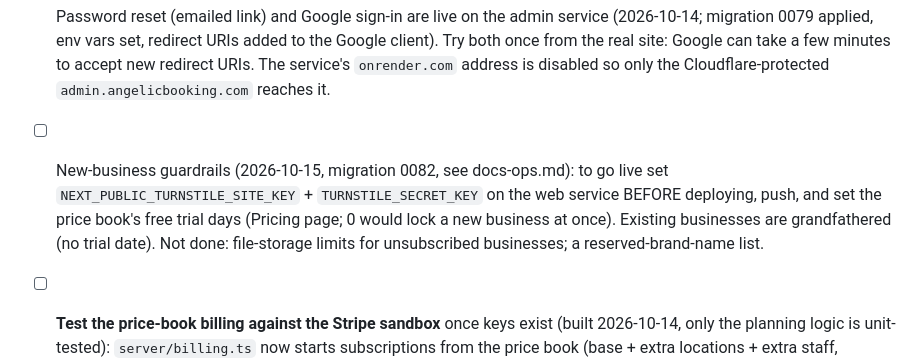
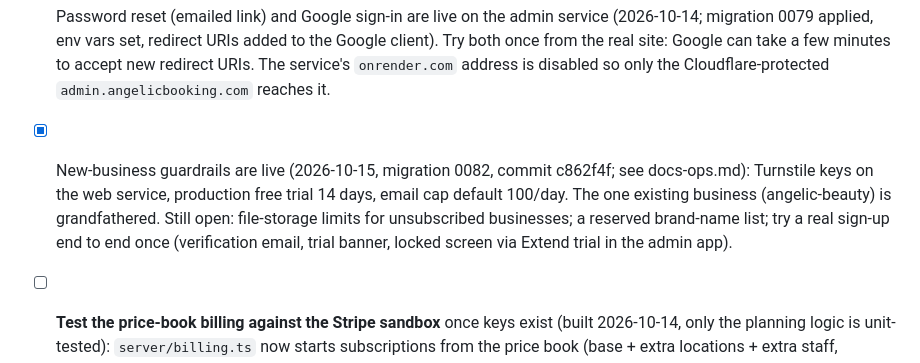
Before and after one commit to feelosophy13/angelicbooking, a Markdown page: TODO.md, the part around the change. Drawn GitHub-style.

Commit message:
TODO: new-business guardrails are live
Co-Authored-By: Claude Sonnet 5.5 <noreply@anthropic.com>

```diff
--- a/TODO.md
+++ b/TODO.md
@@ -61,7 +61,7 @@ Operational detail (ids, commands, env names) lives in `docs-ops.md`; product pl
 - [x] `admin-role.sql` applied to production 2026-10-14 (role without BYPASSRLS, read policy on all 60 tenant tables, write only to pricing, audit log and the suspend/comp/trial columns). Re-run it after any migration that adds a tenant table.
 - [x] Cloudflare Access in front of the admin app (2026-10-14): Zero Trust team `plain-tooth-40f9`, app "Angelic platform admin", policy "Owner only" (your email, one-time code), 8h sessions, `admin` DNS record proxied. Add a second email there if someone else ever needs access.
 - [x] Password reset (emailed link) and Google sign-in are live on the admin service (2026-10-14; migration 0079 applied, env vars set, redirect URIs added to the Google client). Try both once from the real site: Google can take a few minutes to accept new redirect URIs. The service's `onrender.com` address is disabled so only the Cloudflare-protected `admin.angelicbooking.com` reaches it.
-- [ ] New-business guardrails (2026-10-15, migration 0082, see docs-ops.md): to go live set `NEXT_PUBLIC_TURNSTILE_SITE_KEY` + `TURNSTILE_SECRET_KEY` on the web service BEFORE deploying, push, and set the price book's free trial days (Pricing page; 0 would lock a new business at once). Existing businesses are grandfathered (no trial date). Not done: file-storage limits for unsubscribed businesses; a reserved-brand-name list.
+- [x] New-business guardrails are live (2026-10-15, migration 0082, commit c862f4f; see docs-ops.md): Turnstile keys on the web service, production free trial 14 days, email cap default 100/day. The one existing business (angelic-beauty) is grandfathered. Still open: file-storage limits for unsubscribed businesses; a reserved brand-name list; try a real sign-up end to end once (verification email, trial banner, locked screen via Extend trial in the admin app).
 - [ ] **Test the price-book billing against the Stripe sandbox** once keys exist (built 2026-10-14, only the planning logic is unit-tested):
       `server/billing.ts` now starts subscriptions from the price book (base + extra locations + extra staff, metered texts) and
       `reconcileSubscription` (daily, in the 07:00 UTC run of the reminders job) keeps quantities in line with locations and active staff.
```
